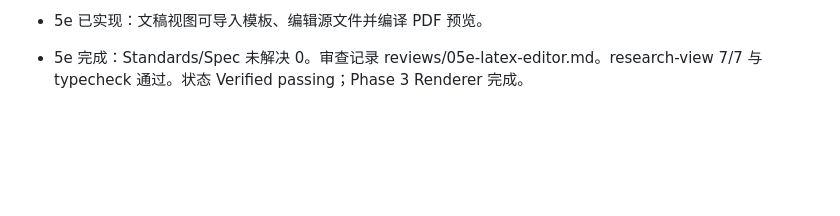
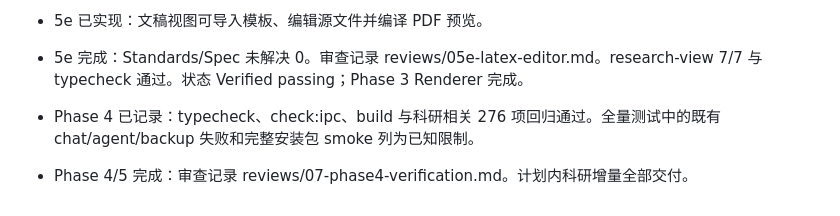
Before and after one commit to ryzqi/Roc, a Markdown page: .planning/2026-09-10-roc/progress.md, the part around the change. Rendered like a GitHub page; blank space fills up the shorter version.

```diff
--- a/.planning/2026-09-10-roc/progress.md
+++ b/.planning/2026-09-10-roc/progress.md
@@ -256,3 +256,6 @@
 
 - 5e 已实现：文稿视图可导入模板、编辑源文件并编译 PDF 预览。
 - 5e 完成：Standards/Spec 未解决 0。审查记录 reviews/05e-latex-editor.md。research-view 7/7 与 typecheck 通过。状态 Verified passing；Phase 3 Renderer 完成。
+
+- Phase 4 已记录：typecheck、check:ipc、build 与科研相关 276 项回归通过。全量测试中的既有 chat/agent/backup 失败和完整安装包 smoke 列为已知限制。
+- Phase 4/5 完成：审查记录 reviews/07-phase4-verification.md。计划内科研增量全部交付。
```
Also changed, not shown: .planning/2026-09-10-roc/task_plan.md (+9 -9 lines), 1 other file.
